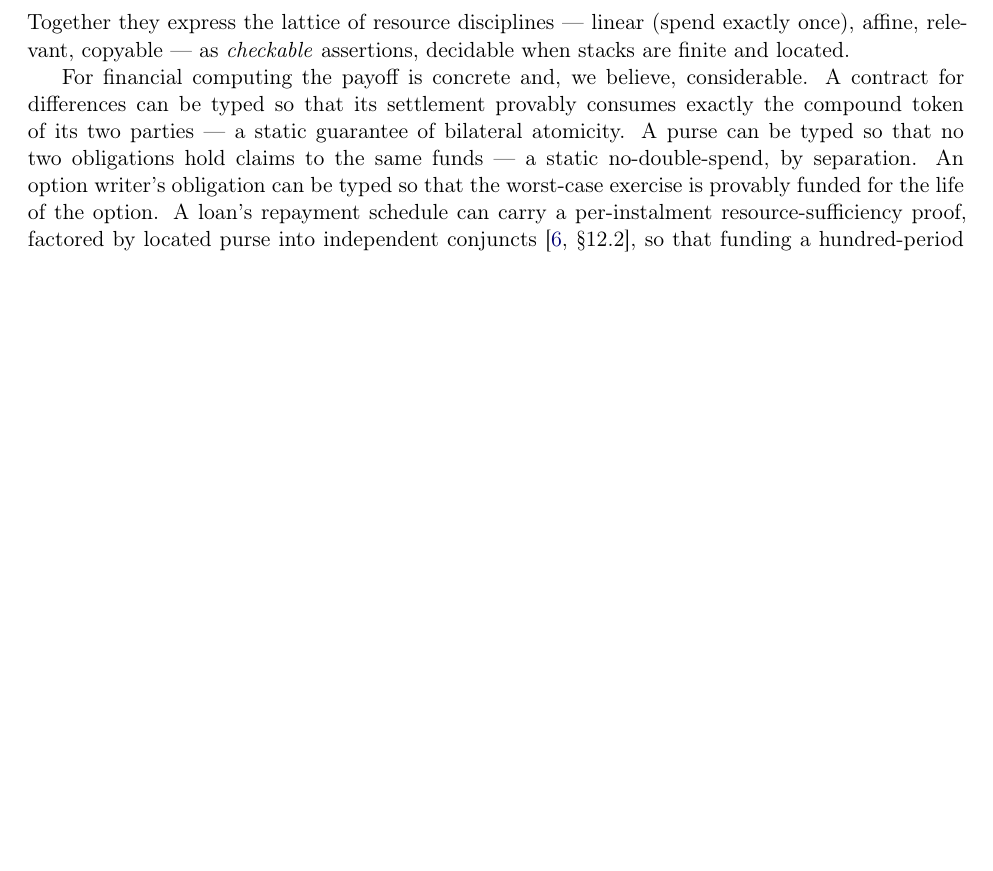
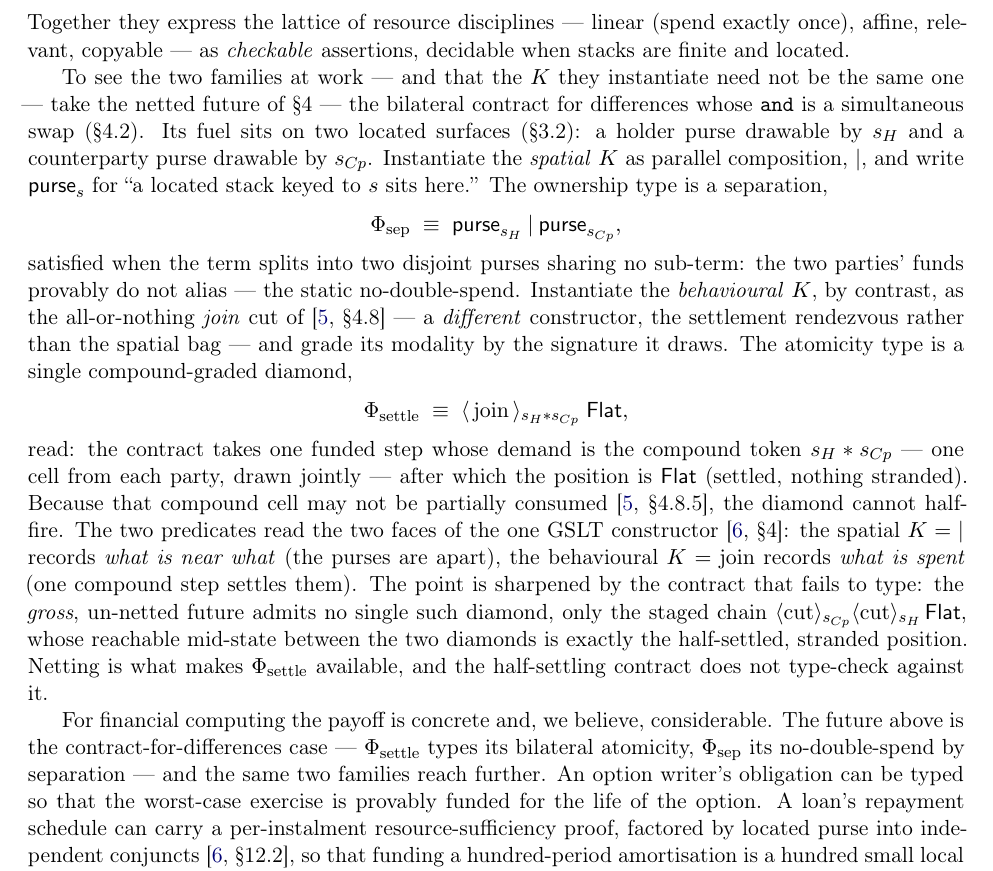
Before and after one commit to F1R3FLY-io/publications, a LaTeX paper (financial-contracts/finrho.tex): part of page 12 of 14, cut so that both start at the same text, the shorter picture padded with empty space. Compiled offline with pdfLaTeX.

Commit message:
added discussion of regulatory compliance and example of spatial-behavior types

```diff
--- a/financial-contracts/finrho.tex
+++ b/financial-contracts/finrho.tex
@@ -602,10 +602,40 @@ term can take a funded interaction, after which $\varphi$ holds.
 Together they express the lattice of resource disciplines --- linear (spend exactly once), affine,
 relevant, copyable --- as \emph{checkable} assertions, decidable when stacks are finite and located.
 
-For financial computing the payoff is concrete and, we believe, considerable. A contract for
-differences can be typed so that its settlement provably consumes exactly the compound token of its
-two parties --- a static guarantee of bilateral atomicity. A purse can be typed so that no two
-obligations hold claims to the same funds --- a static no-double-spend, by separation. An option
+To see the two families at work --- and that the $K$ they instantiate need not be the same one ---
+take the netted future of \S\ref{sec:instruments} --- the bilateral contract for differences whose
+\texttt{and} is a simultaneous swap (\S\ref{sec:patterns}). Its fuel sits on two located surfaces
+(\S\ref{sec:located}): a holder purse
+drawable by $\sig{H}$ and a counterparty purse drawable by $\sig{Cp}$. Instantiate the \emph{spatial}
+$K$ as parallel composition, $\mathbin{\mid}$, and write $\mathsf{purse}_s$ for ``a located stack
+keyed to $s$ sits here.'' The ownership type is a separation,
+\[
+  \Phi_{\mathrm{sep}} \;\equiv\; \mathsf{purse}_{\sig{H}} \mathbin{\mid} \mathsf{purse}_{\sig{Cp}},
+\]
+satisfied when the term splits into two disjoint purses sharing no sub-term: the two parties' funds
+provably do not alias --- the static no-double-spend. Instantiate the \emph{behavioural} $K$,
+by contrast, as the all-or-nothing \emph{join} cut of~\cite[\S4.8]{CAR2026} --- a \emph{different}
+constructor, the settlement rendezvous rather than the spatial bag --- and grade its modality by the
+signature it draws. The atomicity type is a single compound-graded diamond,
+\[
+  \Phi_{\mathrm{settle}} \;\equiv\; \langle\,\mathrm{join}\,\rangle_{\sig{H}*\sig{Cp}}\;\mathsf{Flat},
+\]
+read: the contract takes one funded step whose demand is the compound token $\sig{H}*\sig{Cp}$ --- one
+cell from each party, drawn jointly --- after which the position is $\mathsf{Flat}$ (settled, nothing
+stranded). Because that compound cell may not be partially consumed~\cite[\S4.8.5]{CAR2026}, the
+diamond cannot half-fire. The two predicates read the two faces of the one GSLT
+constructor~\cite[\S4]{CGC2026}: the spatial $K=\mathord{\mid}$ records \emph{what is near what} (the
+purses are apart), the behavioural $K=\mathrm{join}$ records \emph{what is spent} (one compound step
+settles them). The point is sharpened by the contract that fails to type: the \emph{gross}, un-netted
+future admits no single such diamond, only the staged chain
+$\langle\mathrm{cut}\rangle_{\sig{Cp}}\langle\mathrm{cut}\rangle_{\sig{H}}\,\mathsf{Flat}$, whose
+reachable mid-state between the two diamonds is exactly the half-settled, stranded position. Netting
+is what makes $\Phi_{\mathrm{settle}}$ available, and the half-settling contract does not type-check
+against it.
+
+For financial computing the payoff is concrete and, we believe, considerable. The future above is the
+contract-for-differences case --- $\Phi_{\mathrm{settle}}$ types its bilateral atomicity,
+$\Phi_{\mathrm{sep}}$ its no-double-spend by separation --- and the same two families reach further. An option
 writer's obligation can be typed so that the worst-case exercise is provably funded for the life of
 the option. A loan's repayment schedule can carry a per-instalment resource-sufficiency proof,
 factored by located purse into independent conjuncts~\cite[\S12.2]{CGC2026}, so that funding a
```
Also changed, not shown: financial-contracts/finrho.pdf.
